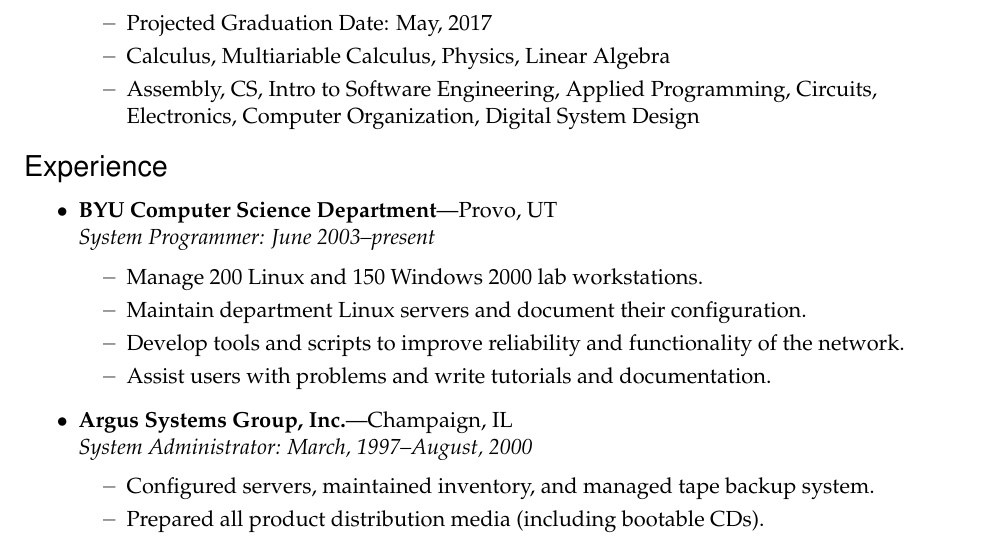
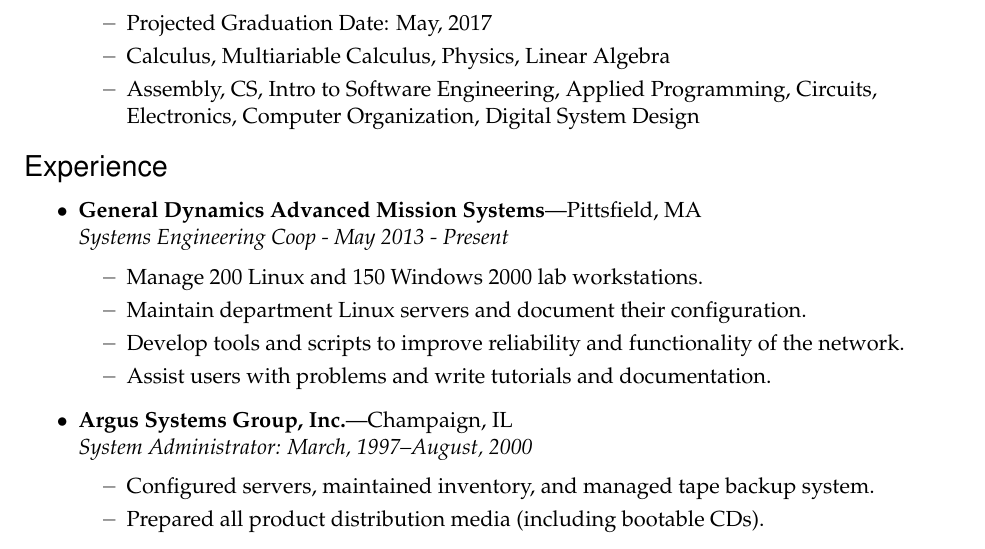
Before and after one commit to thatging3rkid/resume, a LaTeX CV (crcResume.tex): part of page 1 of 2, cut so that both start at the same text. Compiled offline with pdfLaTeX.

Commit message:
modified files.

```diff
--- a/crcResume.tex
+++ b/crcResume.tex
@@ -119,7 +119,7 @@
 %%%%%%%%%%%%%%%%%%%%%%%%
 \begin{ressection}{Experience}
 
-	\begin{ressubsec}{BYU Computer Science Department}{Provo, UT}{System Programmer: June 2003--present}
+	\begin{ressubsec}{General Dynamics Advanced Mission Systems}{Pittsfield, MA}{Systems Engineering Coop - May 2013 - Present}
 		\ressubitem{Manage 200 Linux and 150 Windows 2000 lab workstations.}
 		\ressubitem{Maintain department Linux servers and document their configuration.}
 		\ressubitem{Develop tools and scripts to improve reliability and functionality of the network.}
```
Also changed, not shown: crcResume.pdf (deleted), 3 other files.
